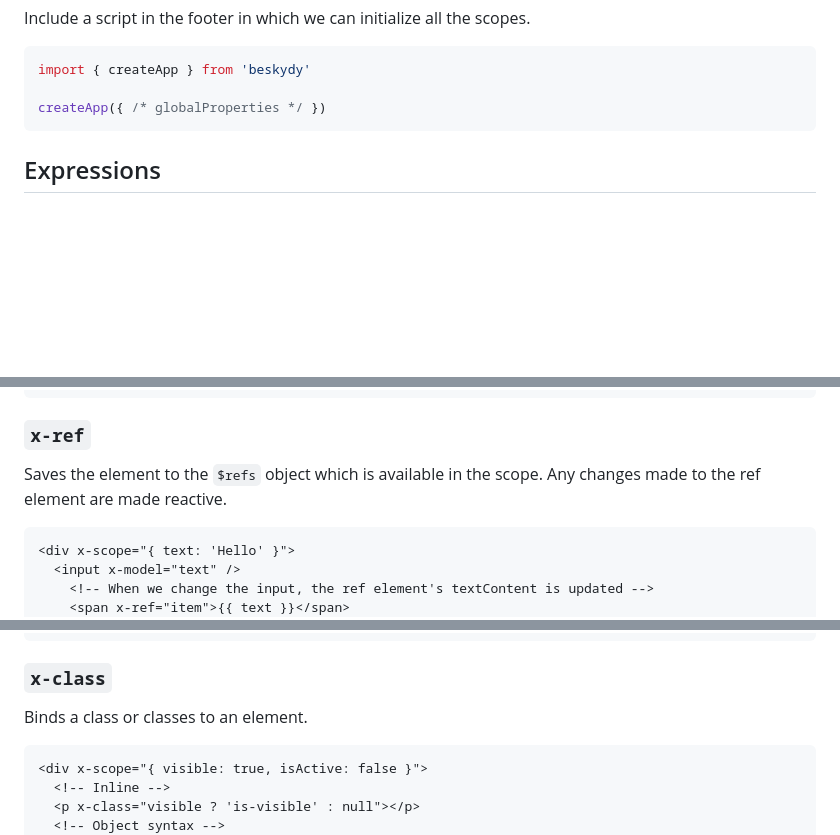
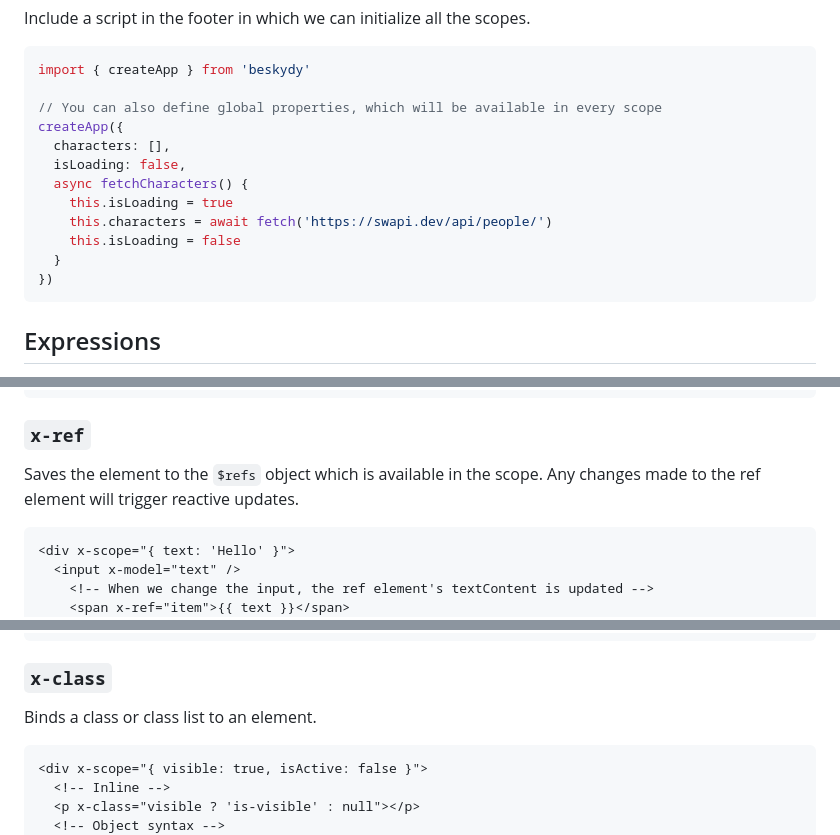
Before and after one commit to dolanske/beskydy, a Markdown page: README.md, 3 parts joined by grey strips. Rendered like a GitHub page; blank space fills up the shorter version.

Commit message:
Add global property example, tweak other parts of docu

````diff
--- a/README.md
+++ b/README.md
@@ -21,7 +21,16 @@ Include a script in the footer in which we can initialize all the scopes.
  ```ts
 import { createApp } from 'beskydy'
 
-createApp({ /* globalProperties */ })
+ // You can also define global properties, which will be available in every scope
+createApp({
+   characters: [],
+   isLoading: false,
+   async fetchCharacters() {
+     this.isLoading = true
+     this.characters = await fetch('https://swapi.dev/api/people/')
+     this.isLoading = false
+   }
+})
  ```
 
 ## Expressions
@@ -116,7 +125,7 @@ Iterator exposes the property, property key and the index.
 
 ### `x-ref`
 
-Saves the element to the `$refs` object which is available in the scope. Any changes made to the ref element are made reactive.
+Saves the element to the `$refs` object which is available in the scope. Any changes made to the ref element will trigger reactive updates.
 
 ```html
 <div x-scope="{ text: 'Hello' }">
@@ -197,7 +206,7 @@ Binds an attribute or an attribute object to an element.
 
 ### `x-class`
 
-Binds a class or classes to an element.
+Binds a class or class list to an element.
 
 ```html
 <div x-scope="{ visible: true, isActive: false }">
````
Also changed, not shown: other parts of README.md (+1 -1 lines).
